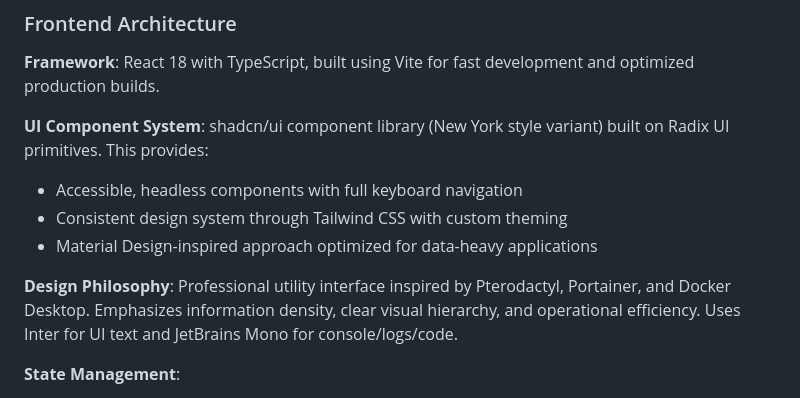
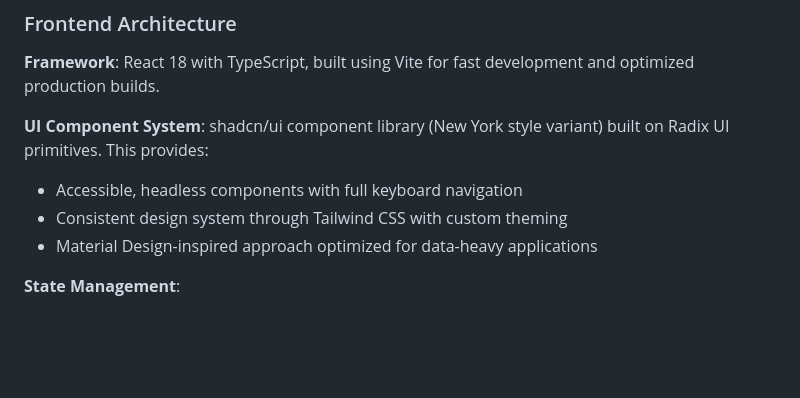
Before and after one commit to SparkPanel/SparkPanel, a Markdown page: README.md, the part around the change. GitHub-like rendering; blank space fills up the shorter version.

```diff
--- a/README.md
+++ b/README.md
@@ -35,8 +35,6 @@ The system follows a three-tier architecture with a React frontend, Express back
 - Accessible, headless components with full keyboard navigation
 - Consistent design system through Tailwind CSS with custom theming
 - Material Design-inspired approach optimized for data-heavy applications
-
-**Design Philosophy**: Professional utility interface inspired by Pterodactyl, Portainer, and Docker Desktop. Emphasizes information density, clear visual hierarchy, and operational efficiency. Uses Inter for UI text and JetBrains Mono for console/logs/code.
 
 **State Management**:
 - TanStack Query (React Query) for server state management with automatic caching and refetching
```
